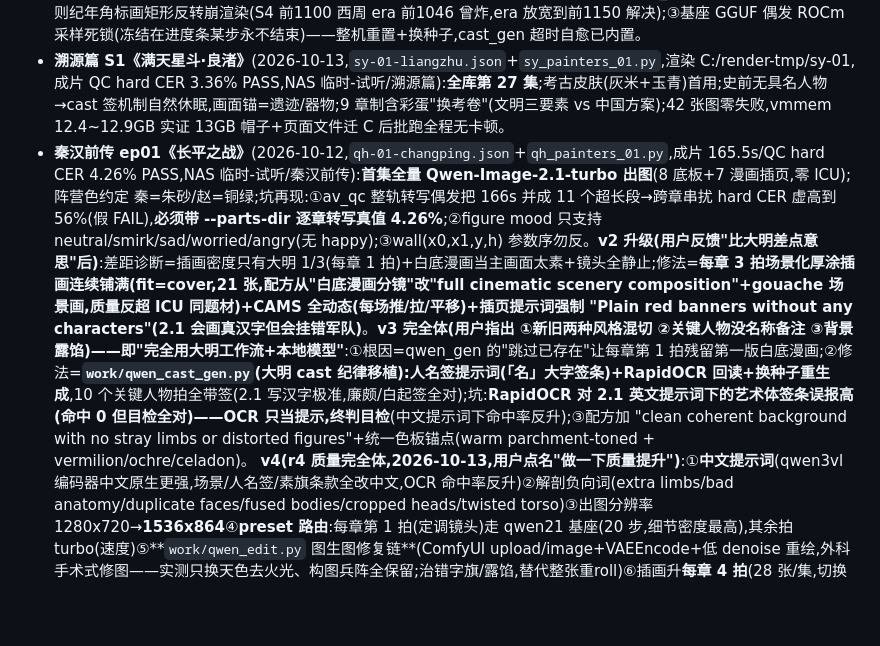
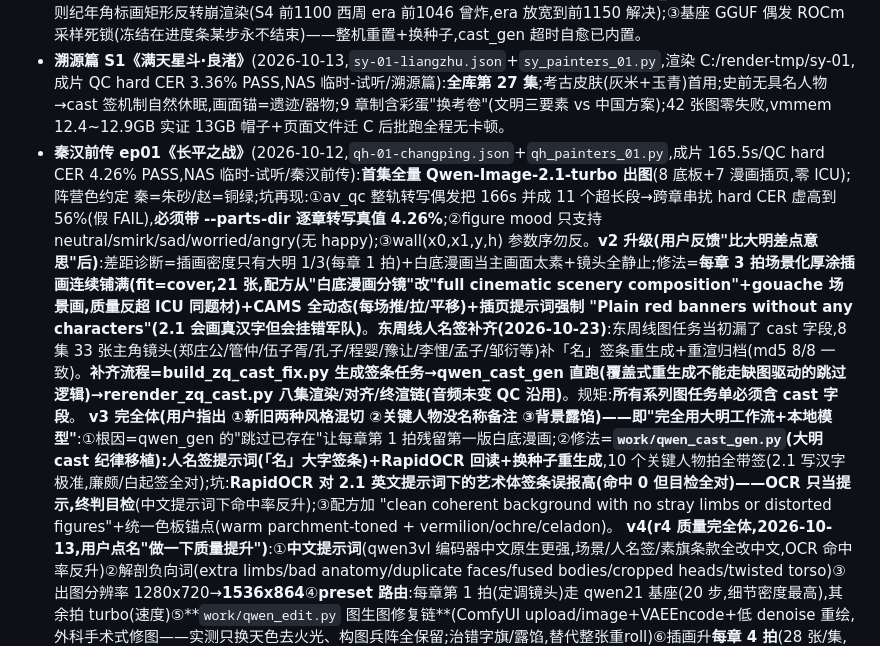
Before and after one commit to wzx011011/bilibiliVideoToZH, a Markdown page: AGENTS.md, the part around the change. Rendered like a GitHub page; blank space fills up the shorter version.

Commit message:
AGENTS 补记东周线人名签补齐流程

```diff
--- a/AGENTS.md
+++ b/AGENTS.md
@@ -214,7 +214,8 @@ $PY -m pytest tests/ -q              # 测试(140 个)
 
 - **溯源篇 ✅ 全 4 集完成(2026-10-15,NAS 临时-试听/溯源篇)**:S1 良渚 3.36%/S2 二里头 2.6%/S3 甲骨文 5.07%/S4 宅兹中国 2.23% 全 QC PASS。**批量产线定型**:`work/run_batch_detached.py`(断点续批驱动,按 preset 分组 turbo 先 base 后,须用 PowerShell Start-Process 脱离会话跑——ZCode 会话恢复会杀后台任务,cmd start 的中文参数会被 GBK 代码页打穿)+`work/run_chain_sy.py`(链式多集:补图→prod_episode 串联)+`src/mzx_story/generic_painters.py`(矢量退役后的通用兜底,新集 JSON 指它即可免写场景模块)+`src/mzx_story/prod_episode.py`(单集一键:配音→渲染→对齐→终渲→QC→NAS)。**坑**:①prod_episode 链内 NAS 步骤对中文目录名会静默失败(链 EXIT 1 但成片/QC 完好)——归档手动补;②chapter year_val 必须落在 era 区间内,否则纪年角标画矩形反转崩渲染(S4 前1100 西周 era 前1046 曾炸,era 放宽到前1150 解决);③基座 GGUF 偶发 ROCm 采样死锁(冻结在进度条某步永不结束)——整机重置+换种子,cast_gen 超时自愈已内置。
 - **溯源篇 S1《满天星斗·良渚》**(2026-10-13,`sy-01-liangzhu.json`+`sy_painters_01.py`,渲染 C:/render-tmp/sy-01,成片 QC hard CER 3.36% PASS,NAS 临时-试听/溯源篇):**全库第 27 集**;考古皮肤(灰米+玉青)首用;史前无具名人物→cast 签机制自然休眠,画面锚=遗迹/器物;9 章制含彩蛋"换考卷"(文明三要素 vs 中国方案);42 张图零失败,vmmem 12.4~12.9GB 实证 13GB 帽子+页面文件迁 C 后批跑全程无卡顿。
-- **秦汉前传 ep01《长平之战》**(2026-10-12,`qh-01-changping.json`+`qh_painters_01.py`,成片 165.5s/QC hard CER 4.26% PASS,NAS 临时-试听/秦汉前传):**首集全量 Qwen-Image-2.1-turbo 出图**(8 底板+7 漫画插页,零 ICU);阵营色约定 秦=朱砂/赵=铜绿;坑再现:①av_qc 整轨转写偶发把 166s 并成 11 个超长段→跨章串扰 hard CER 虚高到 56%(假 FAIL),**必须带 --parts-dir 逐章转写真值 4.26%**;②figure mood 只支持 neutral/smirk/sad/worried/angry(无 happy);③wall(x0,x1,y,h) 参数序勿反。**v2 升级(用户反馈"比大明差点意思"后)**:差距诊断=插画密度只有大明 1/3(每章 1 拍)+白底漫画当主画面太素+镜头全静止;修法=**每章 3 拍场景化厚涂插画连续铺满(fit=cover,21 张,配方从"白底漫画分镜"改"full cinematic scenery composition"+gouache 场景画,质量反超 ICU 同题材)+CAMS 全动态(每场推/拉/平移)+插页提示词强制 "Plain red banners without any characters"(2.1 会画真汉字但会挂错军队)**。**v3 完全体(用户指出 ①新旧两种风格混切 ②关键人物没名称备注 ③背景露馅)——即"完全用大明工作流+本地模型"**:①根因=qwen_gen 的"跳过已存在"让每章第 1 拍残留第一版白底漫画;②修法=**`work/qwen_cast_gen.py`(大明 cast 纪律移植):人名签提示词(「名」大字签条)+RapidOCR 回读+换种子重生成**,10 个关键人物拍全带签(2.1 写汉字极准,廉颇/白起签全对);坑:**RapidOCR 对 2.1 英文提示词下的艺术体签条误报高(命中 0 但目检全对)——OCR 只当提示,终判目检**(中文提示词下命中率反升);③配方加 "clean coherent background with no stray limbs or distorted figures"+统一色板锚点(warm parchment-toned + vermilion/ochre/celadon)。
+- **秦汉前传 ep01《长平之战》**(2026-10-12,`qh-01-changping.json`+`qh_painters_01.py`,成片 165.5s/QC hard CER 4.26% PASS,NAS 临时-试听/秦汉前传):**首集全量 Qwen-Image-2.1-turbo 出图**(8 底板+7 漫画插页,零 ICU);阵营色约定 秦=朱砂/赵=铜绿;坑再现:①av_qc 整轨转写偶发把 166s 并成 11 个超长段→跨章串扰 hard CER 虚高到 56%(假 FAIL),**必须带 --parts-dir 逐章转写真值 4.26%**;②figure mood 只支持 neutral/smirk/sad/worried/angry(无 happy);③wall(x0,x1,y,h) 参数序勿反。**v2 升级(用户反馈"比大明差点意思"后)**:差距诊断=插画密度只有大明 1/3(每章 1 拍)+白底漫画当主画面太素+镜头全静止;修法=**每章 3 拍场景化厚涂插画连续铺满(fit=cover,21 张,配方从"白底漫画分镜"改"full cinematic scenery composition"+gouache 场景画,质量反超 ICU 同题材)+CAMS 全动态(每场推/拉/平移)+插页提示词强制 "Plain red banners without any characters"(2.1 会画真汉字但会挂错军队)**。**东周线人名签补齐(2026-10-23)**:东周线图任务当初漏了 cast 字段,8 集 33 张主角镜头(郑庄公/管仲/伍子胥/孔子/程婴/豫让/李悝/孟子/邹衍等)补「名」签条重生成+重渲归档(md5 8/8 一致)。**补齐流程=build_zq_cast_fix.py 生成签条任务→qwen_cast_gen 直跑(覆盖式重生成不能走缺图驱动的跳过逻辑)→rerender_zq_cast.py 八集渲染/对齐/终渲链(音频未变 QC 沿用)**。规矩:**所有系列图任务单必须含 cast 字段**。
+**v3 完全体(用户指出 ①新旧两种风格混切 ②关键人物没名称备注 ③背景露馅)——即"完全用大明工作流+本地模型"**:①根因=qwen_gen 的"跳过已存在"让每章第 1 拍残留第一版白底漫画;②修法=**`work/qwen_cast_gen.py`(大明 cast 纪律移植):人名签提示词(「名」大字签条)+RapidOCR 回读+换种子重生成**,10 个关键人物拍全带签(2.1 写汉字极准,廉颇/白起签全对);坑:**RapidOCR 对 2.1 英文提示词下的艺术体签条误报高(命中 0 但目检全对)——OCR 只当提示,终判目检**(中文提示词下命中率反升);③配方加 "clean coherent background with no stray limbs or distorted figures"+统一色板锚点(warm parchment-toned + vermilion/ochre/celadon)。
 **v4(r4 质量完全体,2026-10-13,用户点名"做一下质量提升")**:①**中文提示词**(qwen3vl 编码器中文原生更强,场景/人名签/素旗条款全改中文,OCR 命中率反升)②解剖负向词(extra limbs/bad anatomy/duplicate faces/fused bodies/cropped heads/twisted torso)③出图分辨率 1280x720→**1536x864**④**preset 路由**:每章第 1 拍(定调镜头)走 qwen21 基座(20 步,细节密度最高),其余拍 turbo(速度)⑤**`work/qwen_edit.py` 图生图修复链**(ComfyUI upload/image+VAEEncode+低 denoise 重绘,外科手术式修图——实测只换天色去火光、构图兵阵全保留;治错字旗/露馅,替代整张重roll)⑥插画升**每章 4 拍**(28 张/集,切换点更贴解说语义段;ep02 起写稿时按句子定拍)。**纪年角标上移**(strip yb 140→124,年份 102→86,刻度下探缩短):角标与 contain 卡片模糊底只隔 3px 视觉粘连(用户报"重叠遮挡"),现留 ~20px 纸色呼吸带(像素验证)。r4 配方(28 张中文提示词+13 签+首拍基座)即秦汉线新标准。**图解动画段已试产并否决(2026-10-13)**:ep01 s6 混编(插画+合围/翻牌图解动画)用户观感"质量变低"——图解帧动画与厚涂插画混切显廉价,**秦汉线维持全插画(diagram 节拍留作大明线既有能力,不在秦汉用)**;mech_demo.html 留作原语参考。**节拍-句子对齐机制(工具 `src/mzx_story/align_beats.py`,渲染后必跑)**:按 subtitles.srt 逐句 cue 分组定拍窗,切换落句界;**首拍顶章头、末拍顶章尾(含单拍章全章覆盖)——矢量层彻底不露**(2026-10-14 用户定"放弃帧动画插入":全部章节含收尾/彩蛋一律插画铺满, painters 矢量场景仅作无图兜底,成品中不可见;ep01 s8 矢量收尾已换 4 拍插画,s9 彩蛋统一 2 拍)。**s9 尾声·趣闻(2026-10-13 用户定,每集标配)**:第 9 章讲一个正片外的有趣史料(选题由用户定调:要"内容自洽的冷知识"),叙事收尾后追加约 15s;ep00=商鞅名字的来历(卫鞅→公孙鞅→商鞅,军功爵的活案例),ep01=纸上谈兵是穿越成语(赵括无纸读竹简,成语定型晚到清代);文案句长 ≤44 校验,1 拍插画+矢量小场景,改动需重配 s9 音频(指纹全量变化,prepare 全重跑约 8min/集)。
 - **秦汉前传 ep00《商鞅变法》**(2026-10-11 出片,10-13 升 r4 完全体:32 张中文提示词/4 拍·章/首拍基座,成片 QC hard CER 1.96% PASS,NAS 临时-试听/秦汉前传;`qh-00-shangyang.json`+`qh_painters_00.py`,本地渲染目录 D:/qh-ep00):清晰度五件套首次落地——①纪年角标+朝代条(vector_render 新增 `_draw_era_chrome`,内容 JSON 声明 `era`/`year`/`year_val` 即启用,大明各集不带字段行为不变)②出场卡(首出场"名·职务")③数量方块阵(qh_painters 的 `tally()`,编户齐民)④机制收尾卡⑤回调芯片(④⑤已于 2026-10-13 按用户要求**移除**——s8 改叙事收尾与大明一致:ep00 用 4 拍收尾插画(晨光咸阳/秦王按剑/铁骑东出/法典孤灯),ep01 用矢量六国示意+互动提问;`takeaway`/`refs` 字段保留休眠不渲染)。**painters 装载机制**:内容 JSON `"painters": "<py>"` 指向本集场景模块(bind/skin/PAINTERS/CAMS 约定),新系列免改 vector_render 本体;秦汉皮肤=竹纸青灰+朱砂+铜绿(skin 覆盖 vr 全局色,Board 方法定义期绑定的默认色仍需显式传参)。音色 doubao-渊博小叔(试播暂定)。字幕单句 ≤44 字是硬约束(超长句被 cue 截断,ch5 曾中招——写文案时逐句数)。
 - **Qwen-Image 漫画风配方已验证**(2026-10-11):扁平漫画+粗描边+夸张表情可出"半小时漫画"效果(s2 徙木/s7 夜逃两张实证),竹简底板配方见 `work/qh_ep00_images.json`;工具 `work/qwen_gen.py`(ComfyUI API:UnetLoaderGGUF+CLIPLoader qwen_image+ModelSamplingAuraFlow shift3.1+euler/simple 20步 cfg2.5+VAEDecodeTiled,本版必填 overlap/temporal_size/temporal_overlap≥4)。坑:CV3 与 ComfyUI 抢 16GB 显存会挂,连跑前 `wsl --shutdown`;ComfyUI 冷启动首张 10 分钟、热态 2.5 分钟,偶发 /history 读超时,重跑脚本按输出文件存在性跳过续跑。
```
